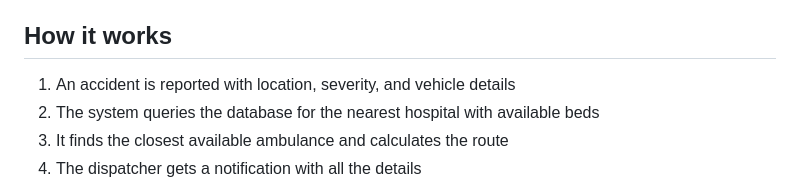
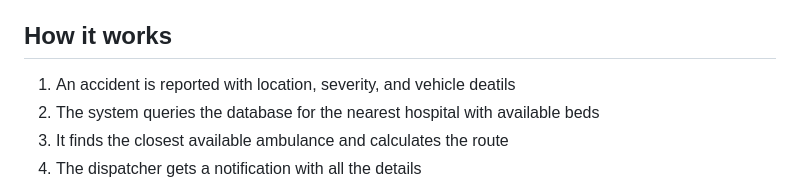
Before and after one commit to Vedag812/AI-Accident-Detector-and-Ambulance-Dispatcher, a Markdown page: README.md, the part around the change. Drawn GitHub-style.

```diff
--- a/README.md
+++ b/README.md
@@ -6,7 +6,7 @@ Built this as a college project  but went way beyond the requirements - added re
 
 ## How it works
 
-1. An accident is reported with location, severity, and vehicle details
+1. An accident is reported with location, severity, and vehicle deatils
 2. The system queries the database for the nearest hospital with available beds
 3. It finds the closest available ambulance and calculates the route
 4. The dispatcher gets a notification with all the details
```
